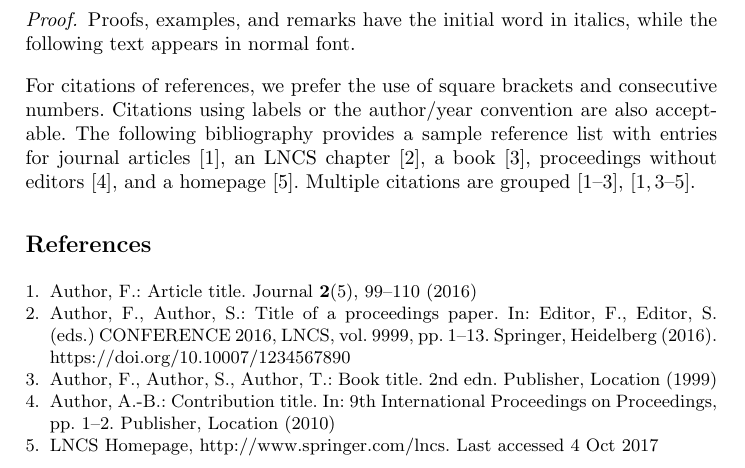
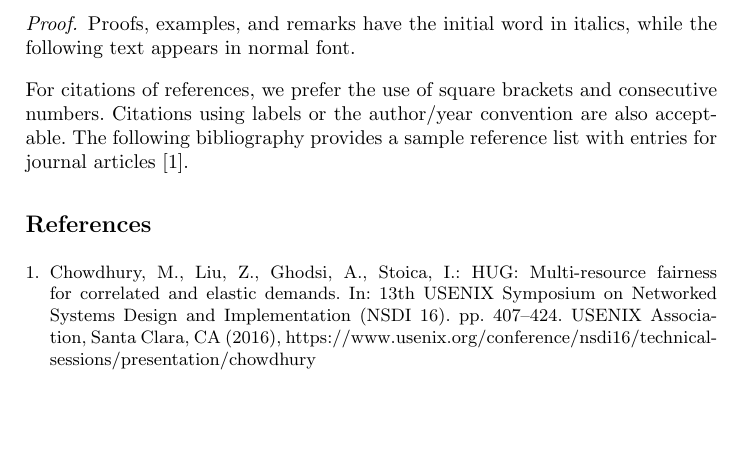
Before and after one commit to jkfhklh/ica3pp, a LaTeX paper (llncs2e/lzf.tex): part of page 2 of 2, cut so that both start at the same text, the shorter picture padded with empty space. Compiled offline with pdfLaTeX.

Commit message:
2018-5-8

```diff
--- a/llncs2e/lzf.tex
+++ b/llncs2e/lzf.tex
@@ -105,11 +105,7 @@ For citations of references, we prefer the use of square brackets
 and consecutive numbers. Citations using labels or the author/year
 convention are also acceptable. The following bibliography provides
 a sample reference list with entries for journal
-articles~\cite{ref_article1}, an LNCS chapter~\cite{ref_lncs1}, a
-book~\cite{ref_book1}, proceedings without editors~\cite{ref_proc1},
-and a homepage~\cite{ref_url1}. Multiple citations are grouped
-\cite{ref_article1,ref_lncs1,ref_book1},
-\cite{ref_article1,ref_book1,ref_proc1,ref_url1}.
+articles~\cite{HUG}.
 %
 % ---- Bibliography ----
 %
@@ -121,23 +117,23 @@ and a homepage~\cite{ref_url1}. Multiple citations are grouped
 %
-\begin{thebibliography}{8}
-\bibitem{ref_article1}
-Author, F.: Article title. Journal \textbf{2}(5), 99--110 (2016)
-
-\bibitem{ref_lncs1}
-Author, F., Author, S.: Title of a proceedings paper. In: Editor,
-F., Editor, S. (eds.) CONFERENCE 2016, LNCS, vol. 9999, pp. 1--13.
-Springer, Heidelberg (2016). \doi{10.10007/1234567890}
-
-\bibitem{ref_book1}
-Author, F., Author, S., Author, T.: Book title. 2nd edn. Publisher,
-Location (1999)
-
-\bibitem{ref_proc1}
-Author, A.-B.: Contribution title. In: 9th International Proceedings
-on Proceedings, pp. 1--2. Publisher, Location (2010)
-
-\bibitem{ref_url1}
-LNCS Homepage, \url{http://www.springer.com/lncs}. Last accessed 4
-Oct 2017
-\end{thebibliography}
+%\begin{thebibliography}{8}
+%\bibitem{ref_article1}
+%Author, F.: Article title. Journal \textbf{2}(5), 99--110 (2016)
+%
+%\bibitem{ref_lncs1}
+%Author, F., Author, S.: Title of a proceedings paper. In: Editor,
+%F., Editor, S. (eds.) CONFERENCE 2016, LNCS, vol. 9999, pp. 1--13.
+%Springer, Heidelberg (2016). \doi{10.10007/1234567890}
+%
+%\bibitem{ref_book1}
+%Author, F., Author, S., Author, T.: Book title. 2nd edn. Publisher,
+%Location (1999)
+%
+%\bibitem{ref_proc1}
+%Author, A.-B.: Contribution title. In: 9th International Proceedings
+%on Proceedings, pp. 1--2. Publisher, Location (2010)
+%
+%\bibitem{ref_url1}
+%LNCS Homepage, \url{http://www.springer.com/lncs}. Last accessed 4
+%Oct 2017
+%\end{thebibliography}
 \end{document}
```
Also changed, not shown: llncs2e/myref.bib (+1 -1 lines), llncs2e/.texpadtmp/lzf.bbl (added), llncs2e/.texpadtmp/lzf.ps, llncs2e/lzf.pdf, llncs2e/lzf.ps, llncs2e/lzf.tex (4 more changed lines), 7 other files.
